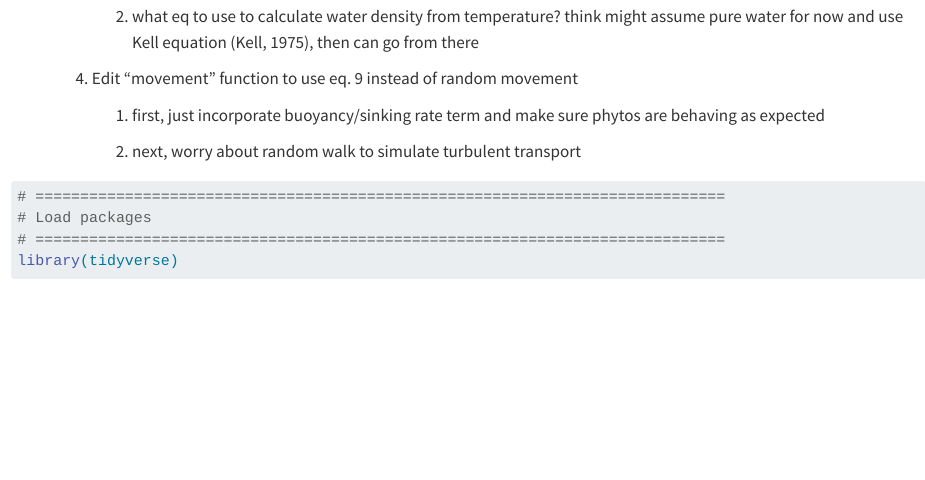
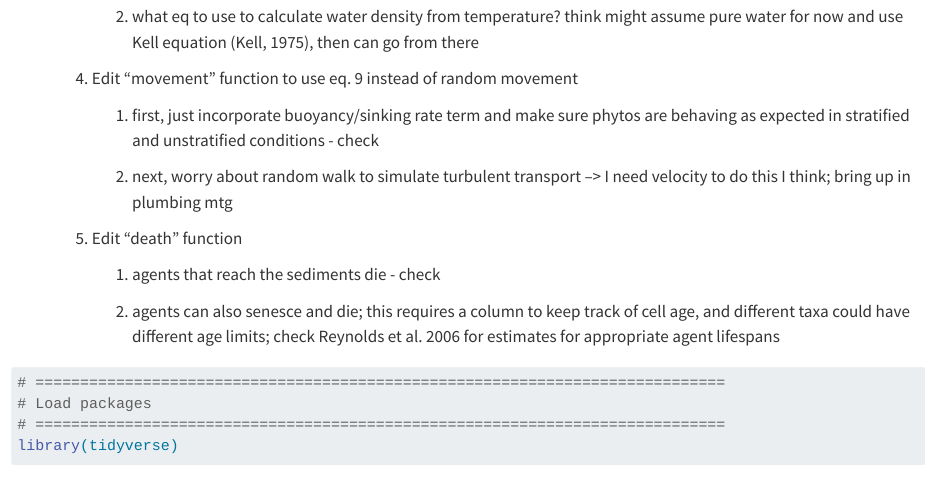
Before and after one commit to CareyLabVT/FCR-phyto-modeling, a Quarto document (HABs-ABM/toy_HABs_IBM.qmd): the page in a window 1100 px wide, from 900 px down. Rendered offline with R 4.5, knitr and Pandoc in place of Quarto, with nearby package versions; code that draws random numbers runs with fixed seeds of ours; long lines of code are wrapped.

Commit message:
notes on death function

````diff
--- a/HABs-ABM/toy_HABs_IBM.qmd
+++ b/HABs-ABM/toy_HABs_IBM.qmd
@@ -42,9 +42,15 @@ The example code below is pulled from <https://bradduthie.github.io/blog/individ
 
     4.  Edit "movement" function to use eq. 9 instead of random movement
 
-        1.  first, just incorporate buoyancy/sinking rate term and make sure phytos are behaving as expected
+        1.  first, just incorporate buoyancy/sinking rate term and make sure phytos are behaving as expected in stratified and unstratified conditions - check
 
-        2.  next, worry about random walk to simulate turbulent transport
+        2.  next, worry about random walk to simulate turbulent transport --\> I need velocity to do this I think; bring up in plumbing mtg
+
+    5.  Edit "death" function
+
+        1.  agents that reach the sediments die - check
+
+        2.  agents can also senesce and die; this requires a column to keep track of cell age, and different taxa could have different age limits; check Reynolds et al. 2006 for estimates for appropriate agent lifespans
 
 ```{r}
 # =============================================================================
````
